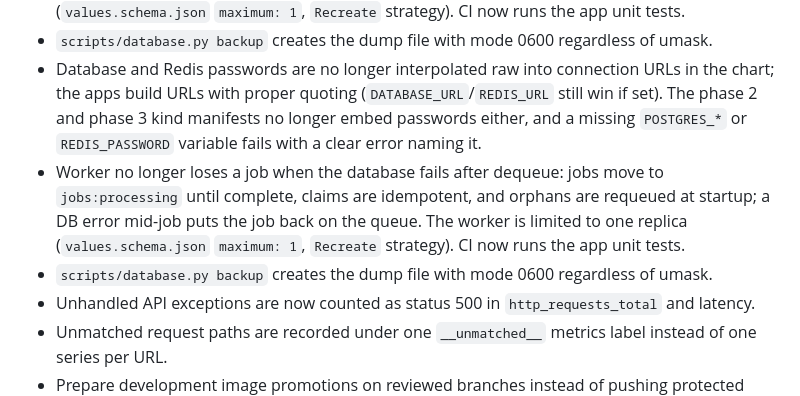
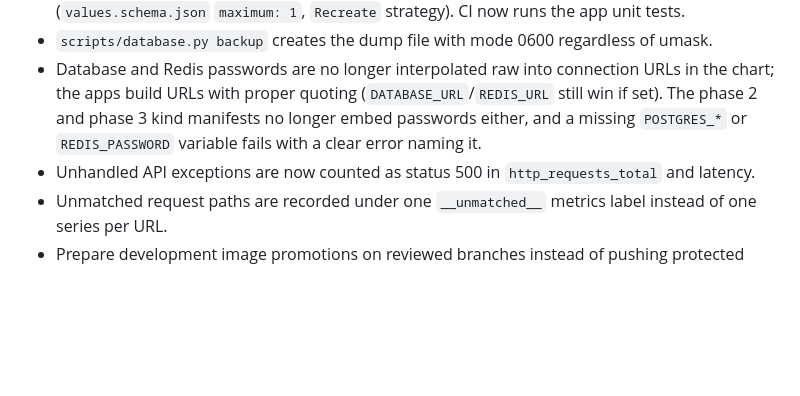
Before and after one commit to chriswayneh/kube-foundry, a Markdown page: CHANGELOG.md, the part around the change. Rendered like a GitHub page; blank space fills up the shorter version.

Commit message:
docs(changelog): drop entries duplicated by the main merge

```diff
--- a/CHANGELOG.md
+++ b/CHANGELOG.md
@@ -9,8 +9,6 @@
 - Worker no longer loses a job when the database fails after dequeue: jobs move to `jobs:processing` until complete, claims are idempotent, and orphans are requeued at startup; a DB error mid-job puts the job back on the queue. The worker is limited to one replica (`values.schema.json` `maximum: 1`, `Recreate` strategy). CI now runs the app unit tests.
 - `scripts/database.py backup` creates the dump file with mode 0600 regardless of umask.
 - Database and Redis passwords are no longer interpolated raw into connection URLs in the chart; the apps build URLs with proper quoting (`DATABASE_URL`/`REDIS_URL` still win if set). The phase 2 and phase 3 kind manifests no longer embed passwords either, and a missing `POSTGRES_*` or `REDIS_PASSWORD` variable fails with a clear error naming it.
-- Worker no longer loses a job when the database fails after dequeue: jobs move to `jobs:processing` until complete, claims are idempotent, and orphans are requeued at startup; a DB error mid-job puts the job back on the queue. The worker is limited to one replica (`values.schema.json` `maximum: 1`, `Recreate` strategy). CI now runs the app unit tests.
-- `scripts/database.py backup` creates the dump file with mode 0600 regardless of umask.
 - Unhandled API exceptions are now counted as status 500 in `http_requests_total` and latency.
 - Unmatched request paths are recorded under one `__unmatched__` metrics label instead of one series per URL.
 - Prepare development image promotions on reviewed branches instead of pushing protected main; reject stale or mixed-scope digest promotions without expanding workflow permissions.
```
